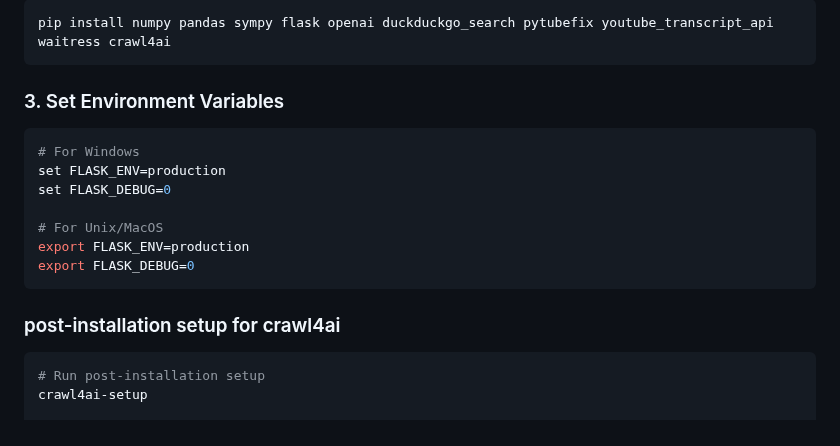
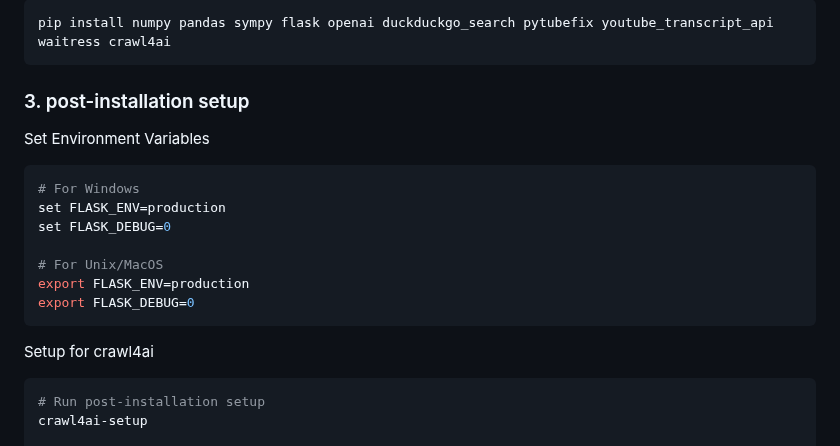
Before and after one commit to yossifibrahem/FIX-LLM, a Markdown page: README.md, the part around the change. Drawn GitHub-style.

````diff
--- a/README.md
+++ b/README.md
@@ -52,7 +52,8 @@ cd LLM-Tool-Calling-Web-Application
 pip install numpy pandas sympy flask openai duckduckgo_search pytubefix youtube_transcript_api waitress crawl4ai
 ```
 
-### 3. Set Environment Variables
+### 3. post-installation setup
+Set Environment Variables
 ```bash
 # For Windows
 set FLASK_ENV=production
@@ -63,7 +64,7 @@ export FLASK_ENV=production
 export FLASK_DEBUG=0
 ```
 
-### post-installation setup for crawl4ai
+Setup for crawl4ai
 ```bash
 # Run post-installation setup
 crawl4ai-setup
````
